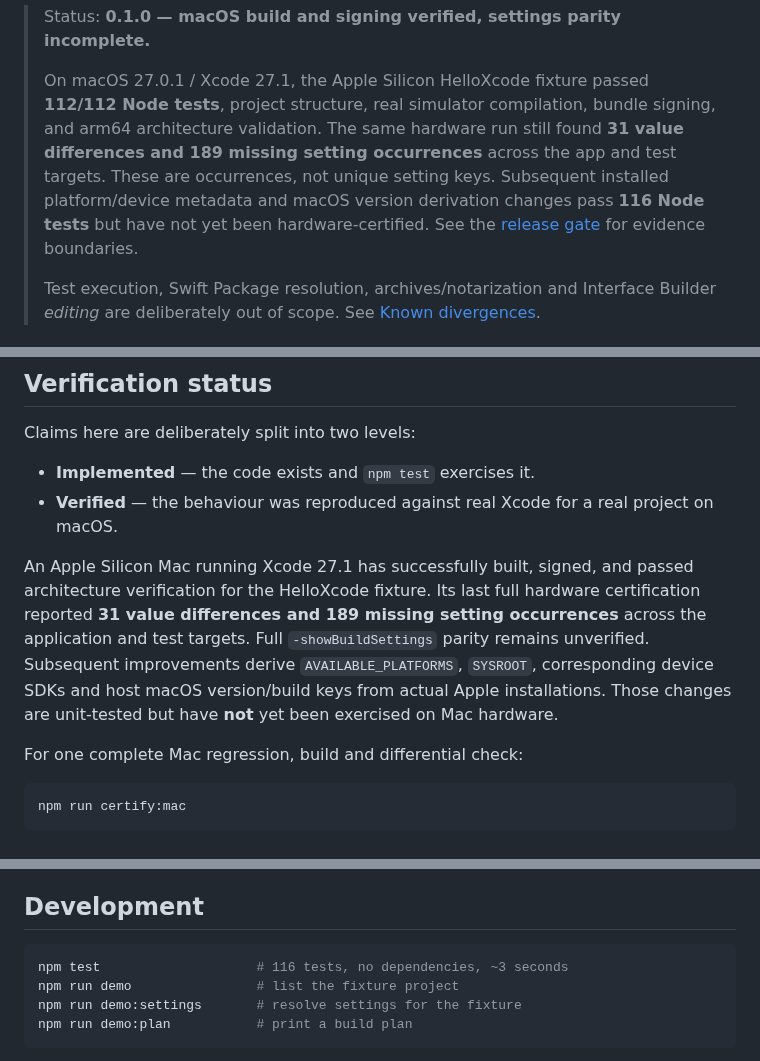
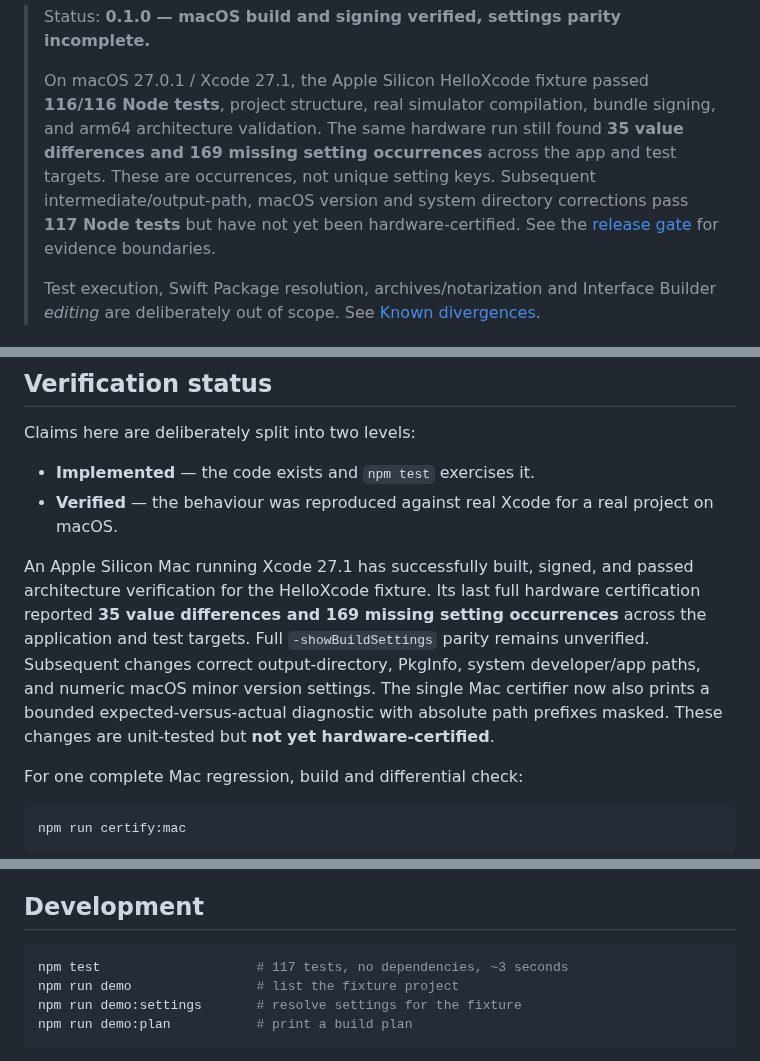
Before and after one commit to temitayocharles/xcode-rea, a Markdown page: README.md, 3 parts joined by grey strips. GitHub-like rendering.

Commit message:
docs: update Mac 35/169 checkpoint and 117-test context fix batch

````diff
--- a/README.md
+++ b/README.md
@@ -24,12 +24,12 @@ node bin/xcl.mjs -project ~/Projects/Hello/Hello.xcodeproj -scheme Hello \
 > Status: **0.1.0 — macOS build and signing verified, settings parity incomplete.**
 >
 > On macOS 27.0.1 / Xcode 27.1, the Apple Silicon HelloXcode fixture passed
-> **112/112 Node tests**, project structure, real simulator compilation, bundle
+> **116/116 Node tests**, project structure, real simulator compilation, bundle
 > signing, and arm64 architecture validation. The same hardware run still found
-> **31 value differences and 189 missing setting occurrences** across the app
+> **35 value differences and 169 missing setting occurrences** across the app
 > and test targets. These are occurrences, not unique setting keys. Subsequent
-> installed platform/device metadata and macOS version derivation changes
-> pass **116 Node tests** but have not yet been hardware-certified.
+> intermediate/output-path, macOS version and system directory corrections
+> pass **117 Node tests** but have not yet been hardware-certified.
 > See the [release gate](docs/RELEASE-GATE.md) for evidence boundaries.
 >
 > Test execution, Swift Package resolution, archives/notarization and Interface
@@ -290,12 +290,13 @@ Claims here are deliberately split into two levels:
 
 An Apple Silicon Mac running Xcode 27.1 has successfully built, signed,
 and passed architecture verification for the HelloXcode fixture. Its last
-full hardware certification reported **31 value differences and 189 missing
+full hardware certification reported **35 value differences and 169 missing
 setting occurrences** across the application and test targets. Full
-`-showBuildSettings` parity remains unverified. Subsequent improvements
-derive `AVAILABLE_PLATFORMS`, `SYSROOT`, corresponding device SDKs and
-host macOS version/build keys from actual Apple installations. Those changes
-are unit-tested but have **not** yet been exercised on Mac hardware.
+`-showBuildSettings` parity remains unverified. Subsequent changes correct
+output-directory, PkgInfo, system developer/app paths, and numeric macOS
+minor version settings. The single Mac certifier now also prints a bounded
+expected-versus-actual diagnostic with absolute path prefixes masked.
+These changes are unit-tested but **not yet hardware-certified**.
 
 For one complete Mac regression, build and differential check:
 
@@ -318,7 +319,7 @@ silently disappearing from a commit.
 ## Development
 
 ```bash
-npm test                    # 116 tests, no dependencies, ~3 seconds
+npm test                    # 117 tests, no dependencies, ~3 seconds
 npm run demo                # list the fixture project
 npm run demo:settings       # resolve settings for the fixture
 npm run demo:plan           # print a build plan
````
